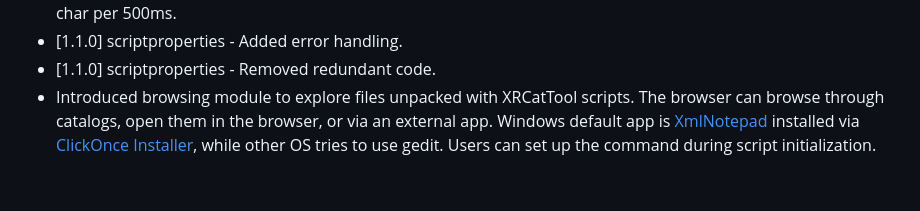
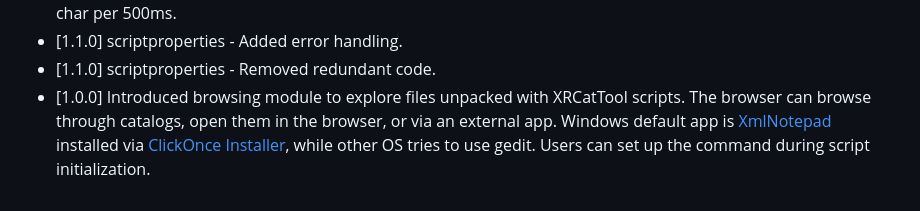
Before and after one commit to iomatix/ioTools-X4Foundations, a Markdown page: WebTool/Readme.md, the part around the change. GitHub-like rendering.

Commit message:
readme up

```diff
--- a/WebTool/Readme.md
+++ b/WebTool/Readme.md
@@ -39,4 +39,4 @@ This repository contains a simple WebApp tool designed initially for browsing do
 - [1.1.0] scriptproperties - Debouncing the input to improve experience to people who are typing faster than one char per 500ms.
 - [1.1.0] scriptproperties - Added error handling.
 - [1.1.0] scriptproperties - Removed redundant code.
-- Introduced browsing module to explore files unpacked with XRCatTool scripts. The browser can browse through catalogs, open them in the browser, or via an external app. Windows default app is [XmlNotepad](https://microsoft.github.io/XmlNotepad/#install/) installed via [ClickOnce Installer](https://lovettsoftwarestorage.blob.core.windows.net/downloads/XmlNotepad/XmlNotepad.application), while other OS tries to use gedit. Users can set up the command during script initialization.
+- [1.0.0] Introduced browsing module to explore files unpacked with XRCatTool scripts. The browser can browse through catalogs, open them in the browser, or via an external app. Windows default app is [XmlNotepad](https://microsoft.github.io/XmlNotepad/#install/) installed via [ClickOnce Installer](https://lovettsoftwarestorage.blob.core.windows.net/downloads/XmlNotepad/XmlNotepad.application), while other OS tries to use gedit. Users can set up the command during script initialization.
```
